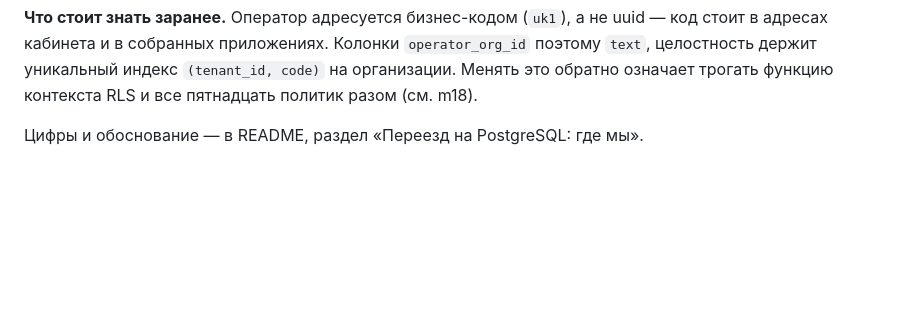
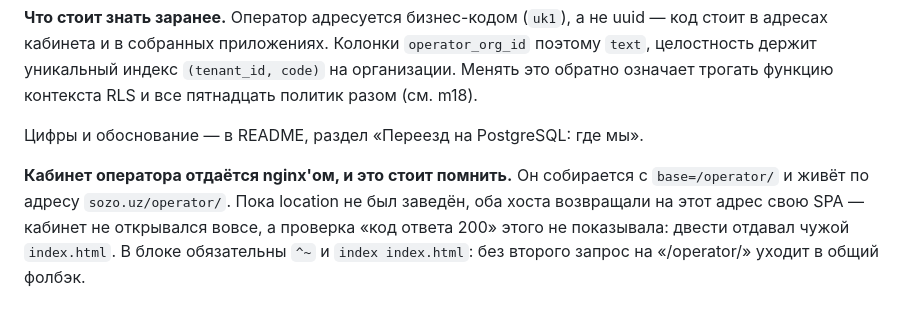
Before and after one commit to DaurovT/SOZO, a Markdown page: docs/HANDOVER.md, the part around the change. Drawn GitHub-style; blank space fills up the shorter version.

Commit message:
README и HANDOVER: состояние кабинета оператора
Пятнадцать экранов из шестнадцати. U-05 не сделан намеренно — под ним нет
модели: мультиаффилиация мастера описана в схеме, но в коде её нет.

Отдельно записано, как кабинет отдаётся nginx'ом: без index в location
запрос на «/operator/» уходит в общий фолбэк и отдаёт лендинг, а проверка
по коду ответа этого не видит.

Co-Authored-By: Claude Opus 5 <noreply@anthropic.com>

```diff
--- a/docs/HANDOVER.md
+++ b/docs/HANDOVER.md
@@ -302,3 +302,10 @@ uuid — код стоит в адресах кабинета и в собран
 функцию контекста RLS и все пятнадцать политик разом (см. m18).
 
 Цифры и обоснование — в README, раздел «Переезд на PostgreSQL: где мы».
+
+**Кабинет оператора отдаётся nginx'ом, и это стоит помнить.** Он собирается с
+`base=/operator/` и живёт по адресу `sozo.uz/operator/`. Пока location не был
+заведён, оба хоста возвращали на этот адрес свою SPA — кабинет не открывался
+вовсе, а проверка «код ответа 200» этого не показывала: двести отдавал чужой
+`index.html`. В блоке обязательны `^~` и `index index.html`: без второго
+запрос на «/operator/» уходит в общий фолбэк.
```
Also changed, not shown: README.md (+1 -1 lines).
